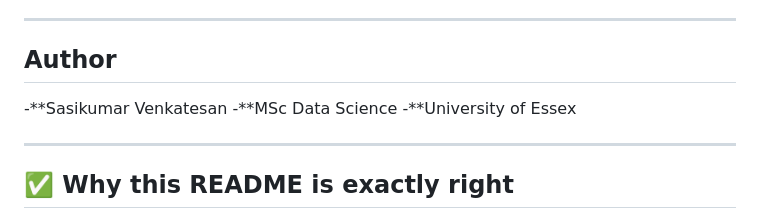
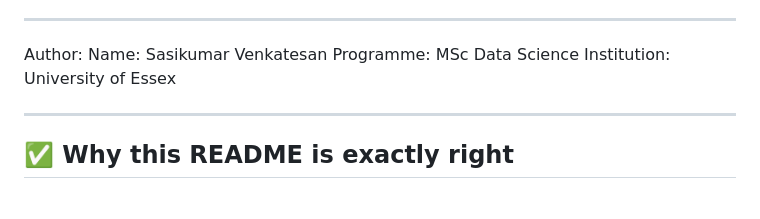
Before and after one commit to Sasi6767/Crime-and-Weather-Patterns-in-Colchester-An-Analytical-Investigation, a Markdown page: README.md, the part around the change. Drawn GitHub-style.

```diff
--- a/README.md
+++ b/README.md
@@ -79,11 +79,11 @@ The analysis follows a structured data science workflow:
 - Spatial clustering reveals distinct crime hotspots within Colchester
 
 ---
-## Author
+Author:
+  Name: Sasikumar Venkatesan
+  Programme: MSc Data Science
+  Institution: University of Essex
 
--**Sasikumar Venkatesan
--**MSc Data Science
--**University of Essex
 
 ---
 
```
